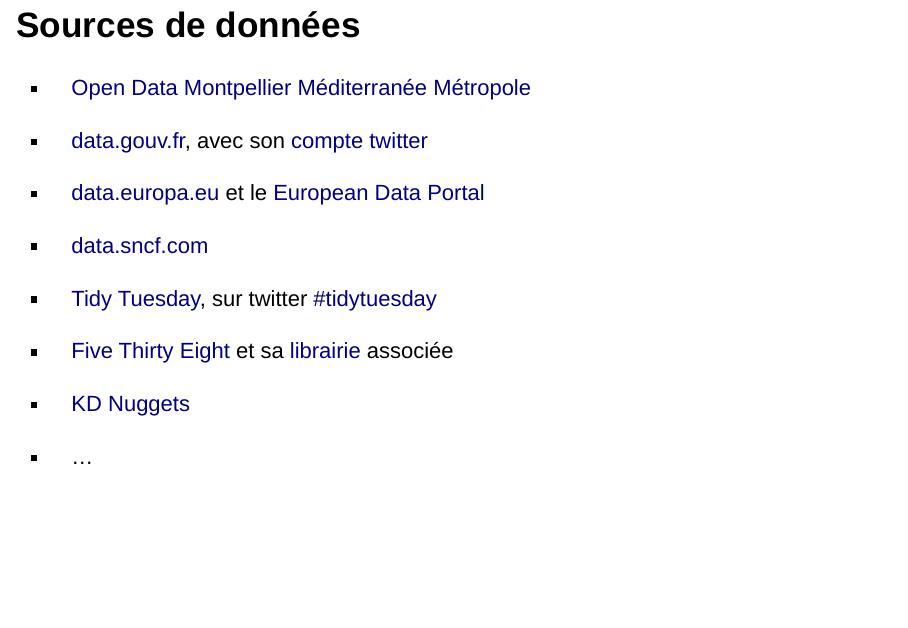
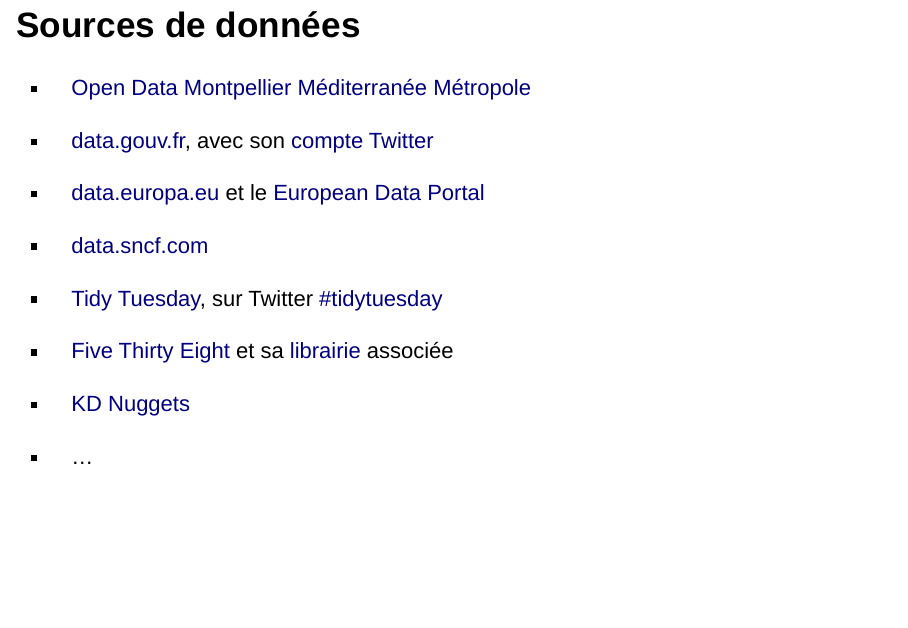
Before and after one commit to pbastide/do3-dataviz, an R Markdown document (slide/Cours_01_1_Intro.Rmd): page 7 of 15. Rendered offline with R 4.5, knitr and Pandoc, with nearby package versions; drawn as Slidy slides in place of the format the file asks for.

Commit message:
fix: uppercase Twitter

```diff
--- a/slide/Cours_01_1_Intro.Rmd
+++ b/slide/Cours_01_1_Intro.Rmd
@@ -56,13 +56,13 @@
 * [Open Data Montpellier Méditerranée Métropole](https://data.montpellier3m.fr/datasets)
 
 * [data.gouv.fr](https://www.data.gouv.fr/fr/),
-avec son [compte twitter](https://twitter.com/datagouvfr)
+avec son [compte Twitter](https://twitter.com/datagouvfr)
 
 * [data.europa.eu](https://data.europa.eu/euodp/en/home) et le [European Data Portal](https://www.europeandataportal.eu/en)
 
 * [data.sncf.com](https://data.sncf.com)
 
-* [Tidy Tuesday](https://github.com/rfordatascience/tidytuesday#datasets), sur twitter [#tidytuesday](https://twitter.com/search?q=%23tidytuesday)
+* [Tidy Tuesday](https://github.com/rfordatascience/tidytuesday#datasets), sur Twitter [#tidytuesday](https://twitter.com/search?q=%23tidytuesday)
 
 * [Five Thirty Eight](https://data.fivethirtyeight.com/)
 et sa [librairie](https://CRAN.R-project.org/package=fivethirtyeight) associée
```
